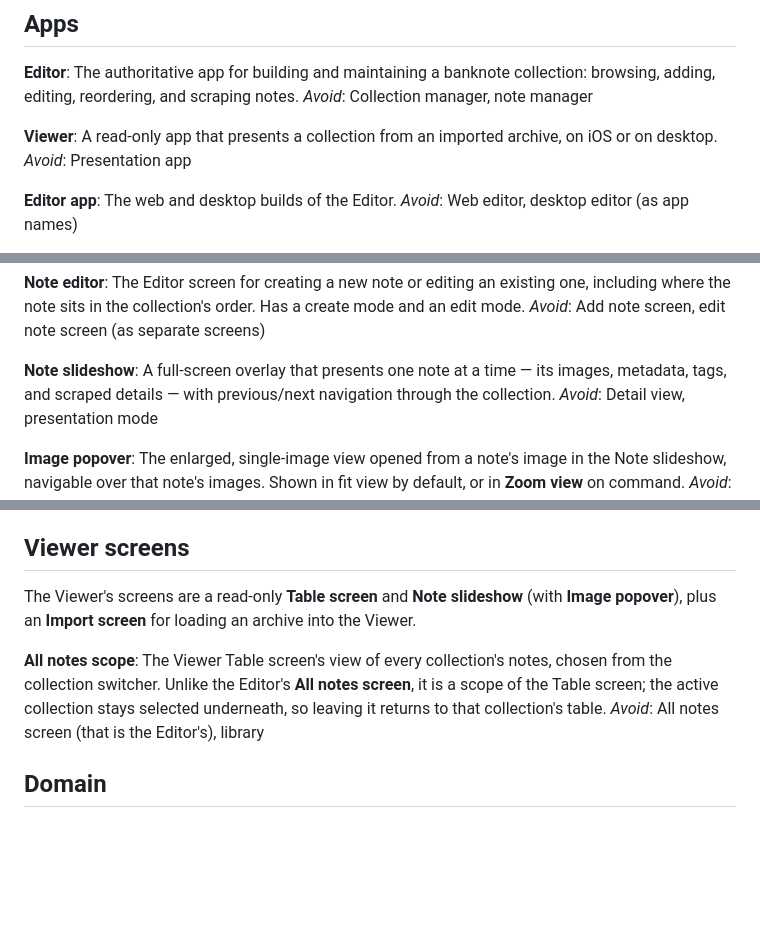
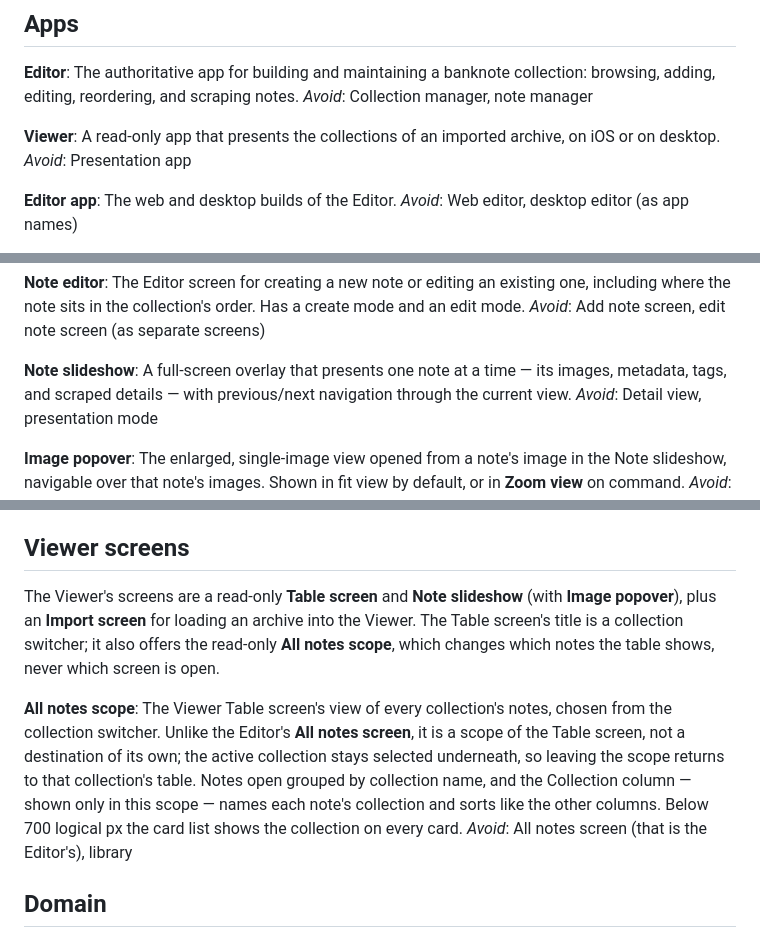
Before and after one commit to dompuiu/noteharbor, a Markdown page: CONTEXT.md, 3 parts joined by grey strips. GitHub-like rendering; blank space fills up the shorter version.

Commit message:
Document the Viewer's All notes scope
The Viewer's screens paragraph now names All notes as a read-only scope of the Table screen chosen from the collection switcher, not a destination of its own. The scope entry describes the Collection column and the card label that only All notes shows. The Flutter README lists the scope, its slideshow follows the current view, and the changelog gains an entry. Glossary definitions of the Viewer and the Archive no longer read as single-collection only.

```diff
--- a/CONTEXT.md
+++ b/CONTEXT.md
@@ -11,7 +11,7 @@ The authoritative app for building and maintaining a banknote collection: browsi
 _Avoid_: Collection manager, note manager
 
 **Viewer**:
-A read-only app that presents a collection from an imported archive, on iOS or on desktop.
+A read-only app that presents the collections of an imported archive, on iOS or on desktop.
 _Avoid_: Presentation app
 
 **Editor app**:
@@ -41,7 +41,7 @@ The Editor screen for creating a new note or editing an existing one, including
 _Avoid_: Add note screen, edit note screen (as separate screens)
 
 **Note slideshow**:
-A full-screen overlay that presents one note at a time — its images, metadata, tags, and scraped details — with previous/next navigation through the collection.
+A full-screen overlay that presents one note at a time — its images, metadata, tags, and scraped details — with previous/next navigation through the current view.
 _Avoid_: Detail view, presentation mode
 
 **Image popover**:
@@ -83,10 +83,10 @@ _Avoid_: Thumbnail, thumb
 
 ## Viewer screens
 
-The Viewer's screens are a read-only **Table screen** and **Note slideshow** (with **Image popover**), plus an **Import screen** for loading an archive into the Viewer.
+The Viewer's screens are a read-only **Table screen** and **Note slideshow** (with **Image popover**), plus an **Import screen** for loading an archive into the Viewer. The Table screen's title is a collection switcher; it also offers the read-only **All notes scope**, which changes which notes the table shows, never which screen is open.
 
 **All notes scope**:
-The Viewer Table screen's view of every collection's notes, chosen from the collection switcher. Unlike the Editor's **All notes screen**, it is a scope of the Table screen; the active collection stays selected underneath, so leaving it returns to that collection's table.
+The Viewer Table screen's view of every collection's notes, chosen from the collection switcher. Unlike the Editor's **All notes screen**, it is a scope of the Table screen, not a destination of its own; the active collection stays selected underneath, so leaving the scope returns to that collection's table. Notes open grouped by collection name, and the Collection column — shown only in this scope — names each note's collection and sorts like the other columns. Below 700 logical px the card list shows the collection on every card.
 _Avoid_: All notes screen (that is the Editor's), library
 
 ## Domain
```
Also changed, not shown: other parts of CONTEXT.md (+1 -1 lines), 2 other files.
